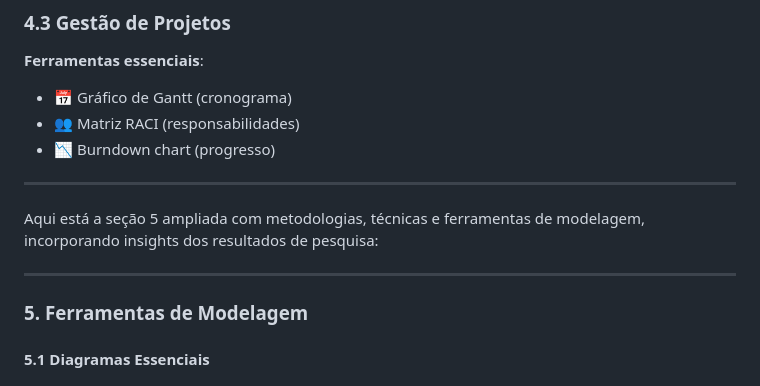
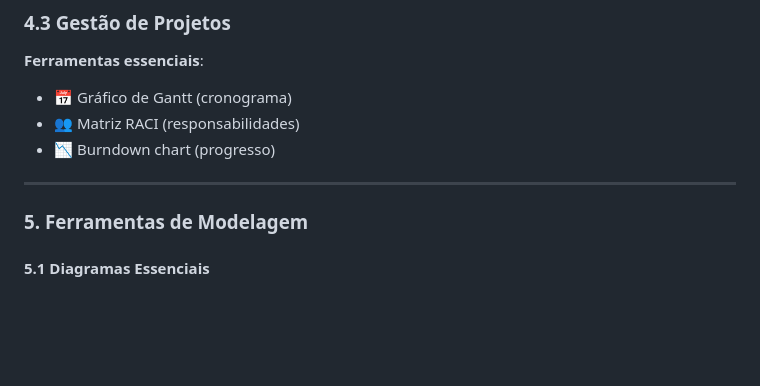
Before and after one commit to feJustino/Caderno-Estudos, a Markdown page: Arquitetura-de-computadores/engenharia-de-software.md, the part around the change. Rendered like a GitHub page; blank space fills up the shorter version.

```diff
--- a/Arquitetura-de-computadores/engenharia-de-software.md
+++ b/Arquitetura-de-computadores/engenharia-de-software.md
@@ -160,9 +160,7 @@ if (x > 0 && y == 10) {
 - 📉 Burndown chart (progresso)
 
 ---
-Aqui está a seção 5 ampliada com metodologias, técnicas e ferramentas de modelagem, incorporando insights dos resultados de pesquisa:
 
----
 ### 5. Ferramentas de Modelagem
 #### 5.1 Diagramas Essenciais
 
```
